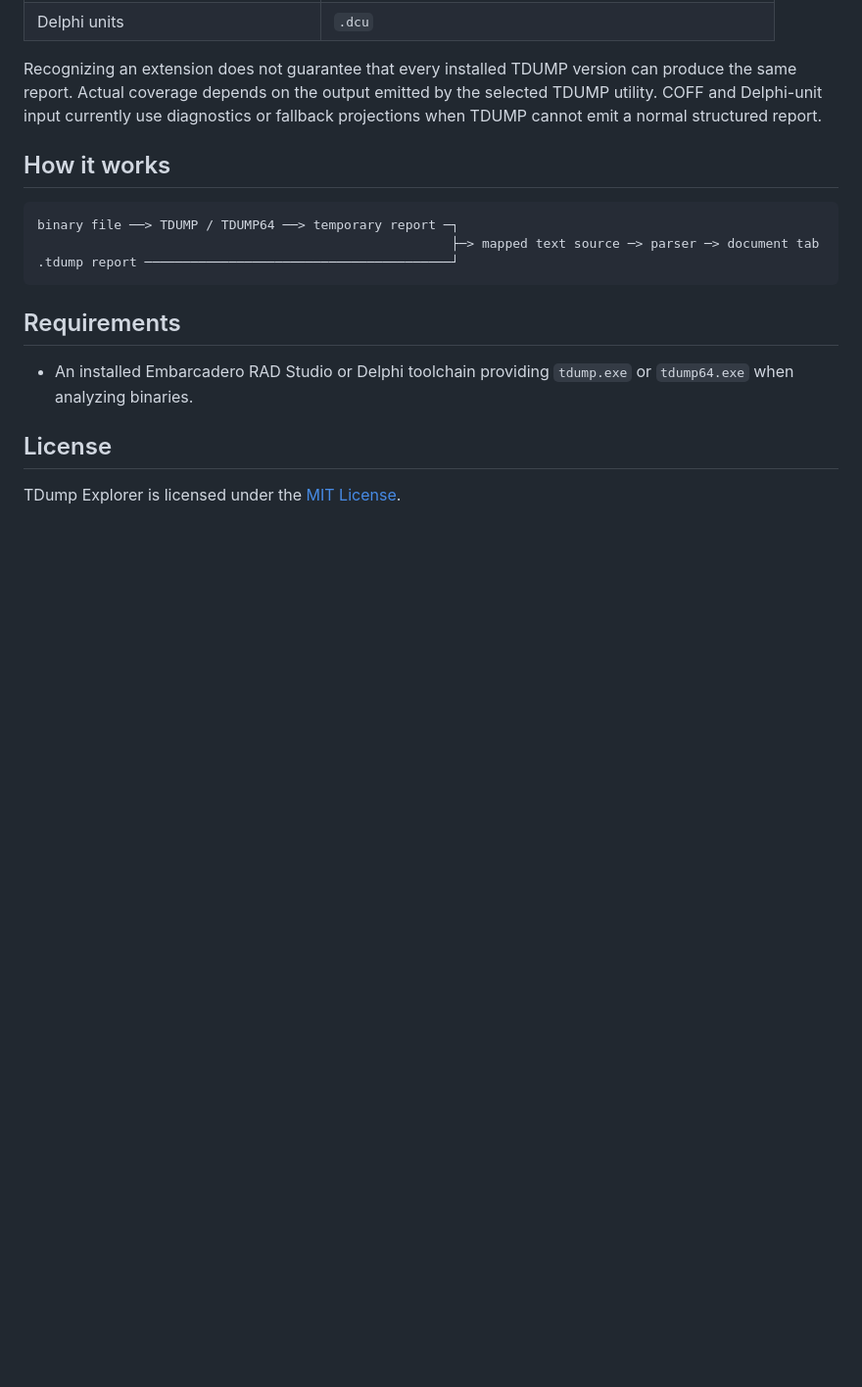
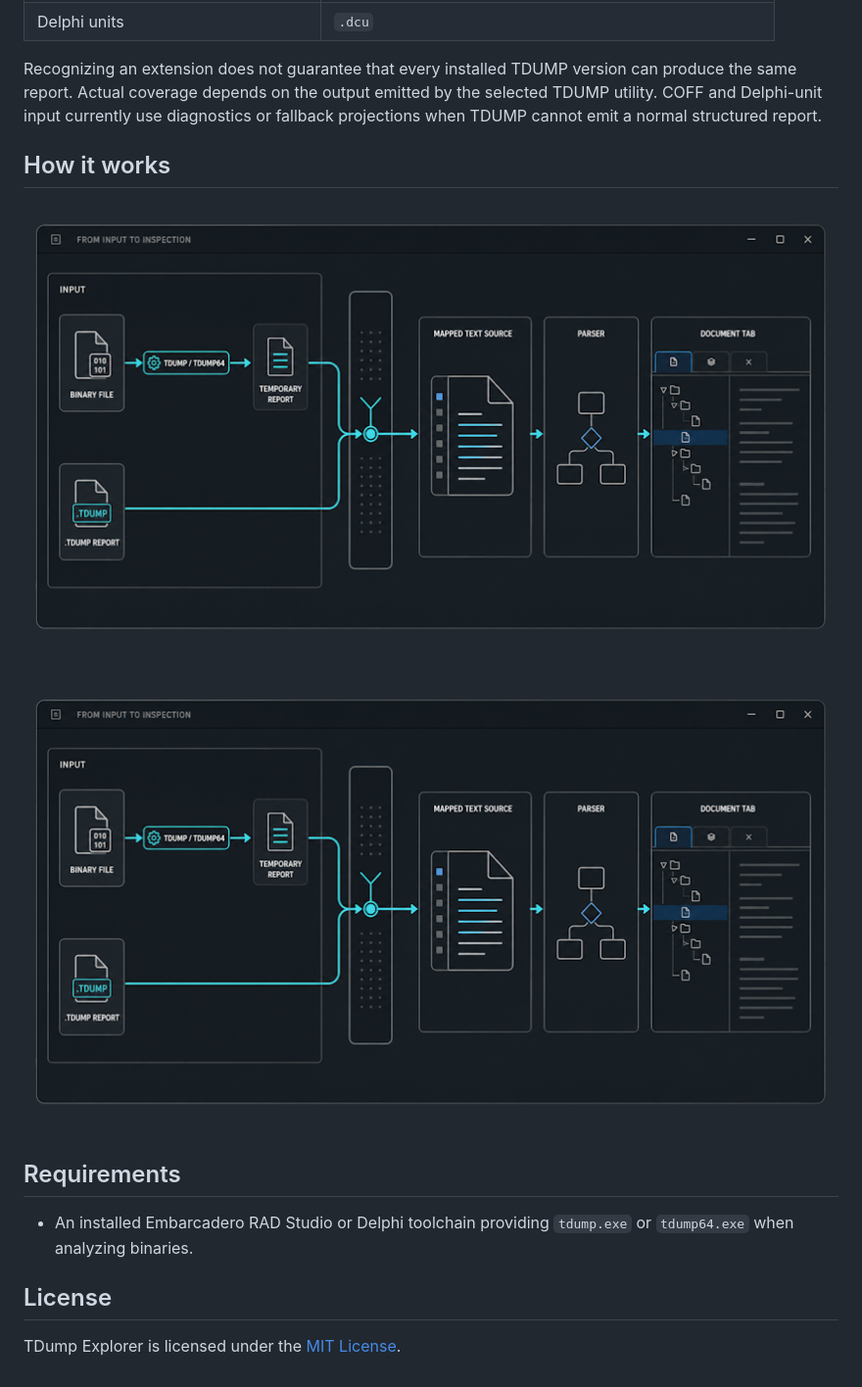
Before and after one commit to RRUZ/TDump-Explorer, a Markdown page: README.md, the part around the change. Shown: that part at 98% size. GitHub-like rendering; pictures changed too: images/howitworks.png (added); blank space fills up the shorter version.

Commit message:
Updated how it works section

````diff
--- a/README.md
+++ b/README.md
@@ -100,11 +100,11 @@ Recognizing an extension does not guarantee that every installed TDUMP version c
 
 ## How it works
 
-```text
-binary file ──> TDUMP / TDUMP64 ──> temporary report ─┐
-                                                      ├─> mapped text source ─> parser ─> document tab
-.tdump report ────────────────────────────────────────┘
-```
+![TDump Explorer workflow](images/howitworks.png)
+
+<p align="center">
+  <img src="images/howitworks.png" alt="howitworks" width="100%"/>
+</p>
 
 ## Requirements
 
````
